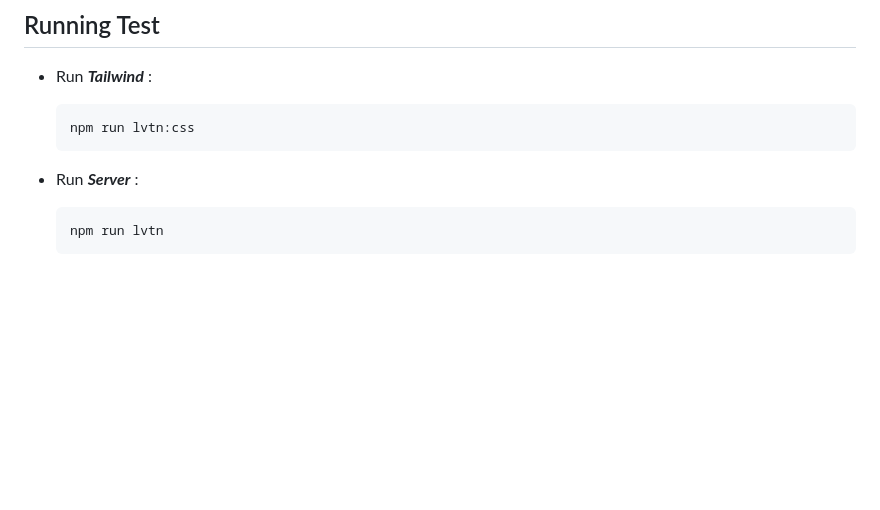
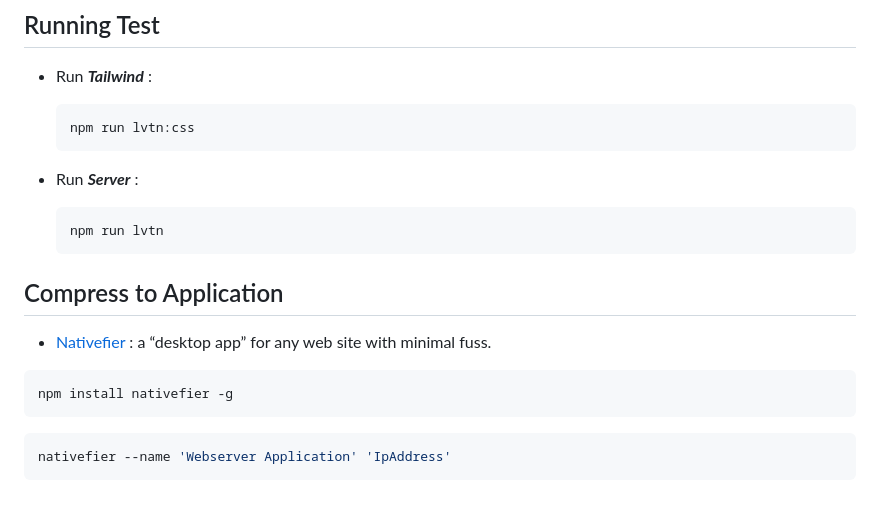
Before and after one commit to ReeceNguyen/Webserver-Official, a Markdown page: README.md, the part around the change. Drawn GitHub-style; blank space fills up the shorter version.

````diff
--- a/README.md
+++ b/README.md
@@ -163,3 +163,11 @@ Download [![Static Badge](https://img.shields.io/badge/css-Tailwind-blue)](https
   ```console
   npm run lvtn
   ```
+## Compress to Application
+- [Nativefier](https://www.npmjs.com/package/nativefier) : a “desktop app” for any web site with minimal fuss.
+```console
+npm install nativefier -g
+```
+```console
+nativefier --name 'Webserver Application' 'IpAddress'
+```
````
